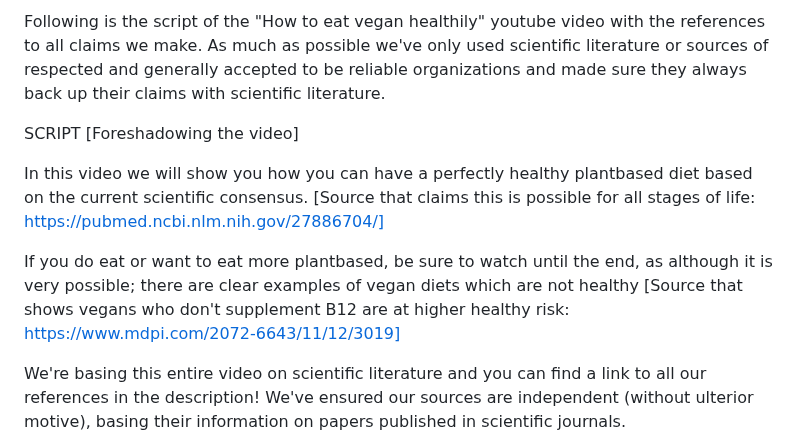
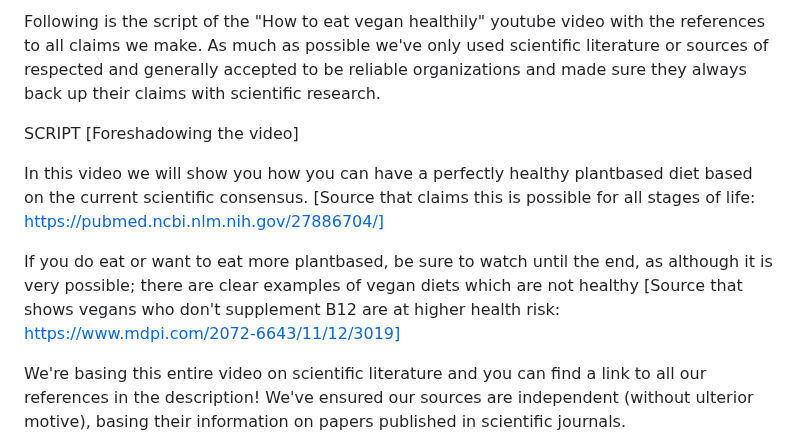
Before and after one commit to schipeltaper/veganexplainer, a Markdown page: index.md, the part around the change. Rendered like a GitHub page.

```diff
--- a/index.md
+++ b/index.md
@@ -1,11 +1,11 @@
-Following is the script of the "How to eat vegan healthily" youtube video with the references to all claims we make. As much as possible we've only used scientific literature or sources of respected and generally accepted to be reliable organizations and made sure they always back up their claims with scientific literature.
+Following is the script of the "How to eat vegan healthily" youtube video with the references to all claims we make. As much as possible we've only used scientific literature or sources of respected and generally accepted to be reliable organizations and made sure they always back up their claims with scientific research.
 
 SCRIPT
 [Foreshadowing the video]
 
 In this video we will show you how you can have a perfectly healthy plantbased diet based on the current scientific consensus. [Source that claims this is possible for all stages of life: https://pubmed.ncbi.nlm.nih.gov/27886704/]
 
-If you do eat or want to eat more plantbased, be sure to watch until the end, as although it is very possible; there are clear examples of vegan diets which are not healthy [Source that shows vegans who don't supplement B12 are at higher healthy risk: https://www.mdpi.com/2072-6643/11/12/3019]
+If you do eat or want to eat more plantbased, be sure to watch until the end, as although it is very possible; there are clear examples of vegan diets which are not healthy [Source that shows vegans who don't supplement B12 are at higher health risk: https://www.mdpi.com/2072-6643/11/12/3019]
 
 We're basing this entire video on scientific literature and you can find a link to all our references in the description! We've ensured our sources are independent (without ulterior motive), basing their information on papers published in scientific journals. [https://en.wikipedia.org/wiki/Google_Scholar]
 
```
